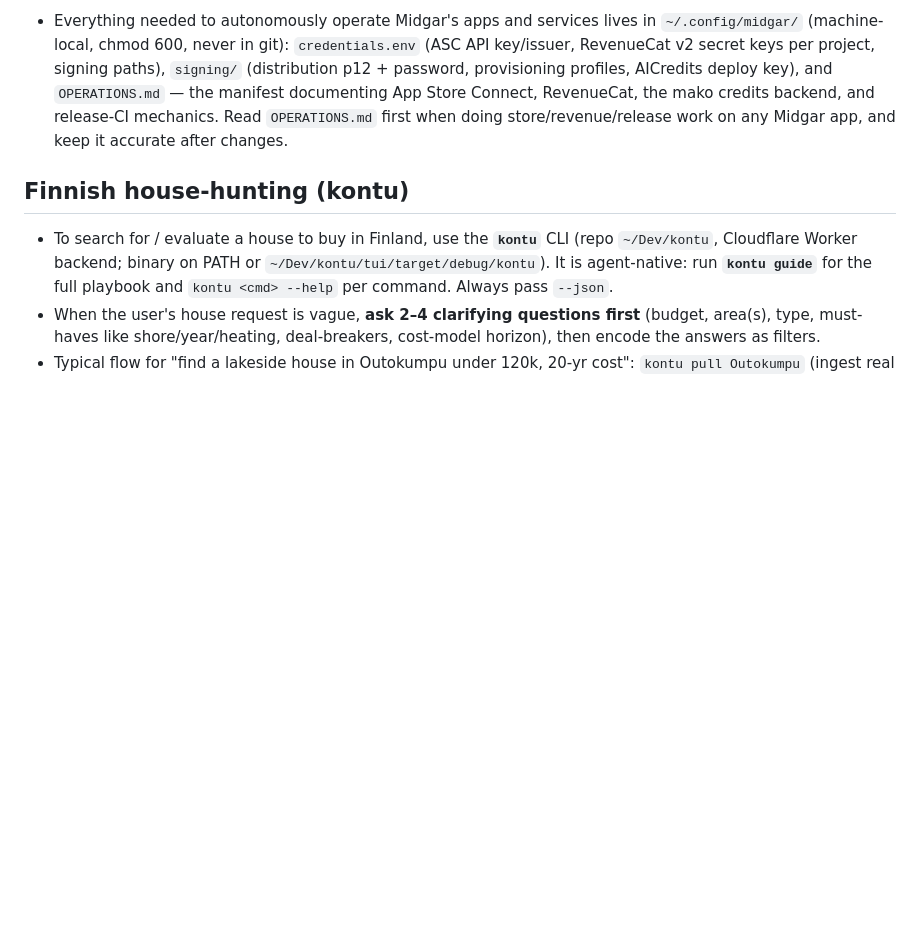
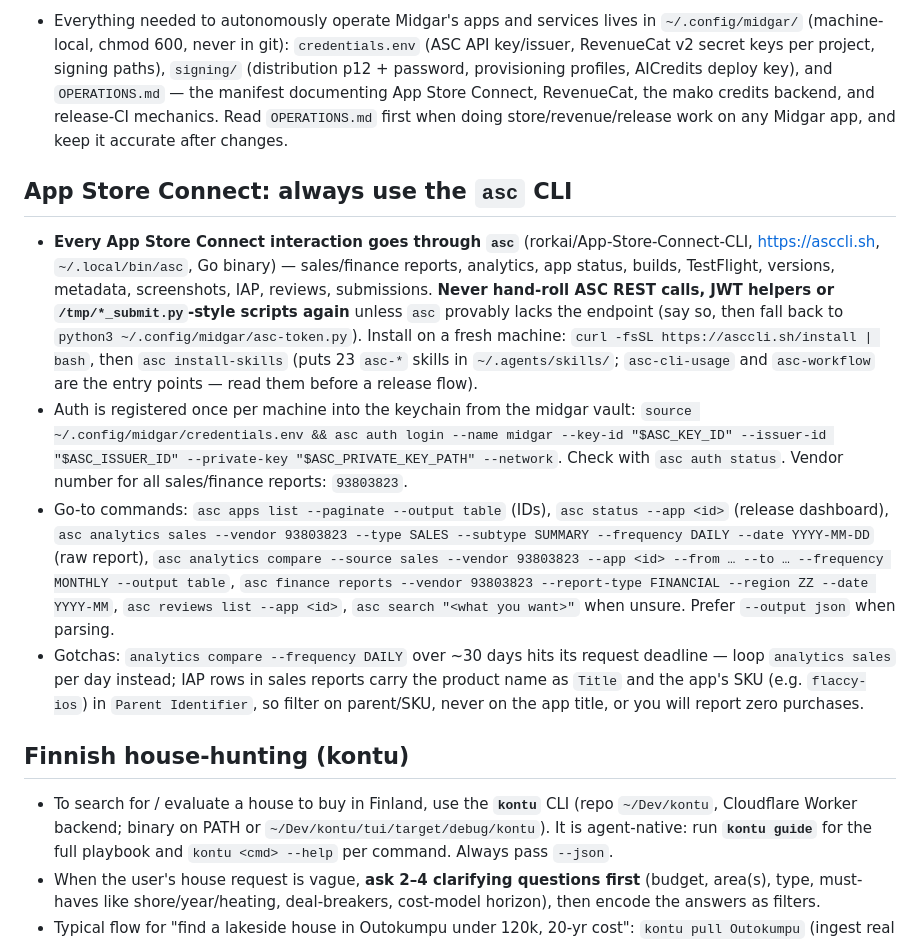
Before and after one commit to guitaripod/claudeconfig, a Markdown page: CLAUDE.md, the part around the change. Rendered like a GitHub page; blank space fills up the shorter version.

Commit message:
Route every App Store Connect task through the asc CLI

```diff
--- a/CLAUDE.md
+++ b/CLAUDE.md
@@ -64,6 +64,13 @@ Quirks for building/deploying/inspecting iOS apps from this Arch box (no Xcode,
 
 - Everything needed to autonomously operate Midgar's apps and services lives in `~/.config/midgar/` (machine-local, chmod 600, never in git): `credentials.env` (ASC API key/issuer, RevenueCat v2 secret keys per project, signing paths), `signing/` (distribution p12 + password, provisioning profiles, AICredits deploy key), and `OPERATIONS.md` — the manifest documenting App Store Connect, RevenueCat, the mako credits backend, and release-CI mechanics. Read `OPERATIONS.md` first when doing store/revenue/release work on any Midgar app, and keep it accurate after changes.
 
+## App Store Connect: always use the `asc` CLI
+
+- **Every App Store Connect interaction goes through `asc`** (rorkai/App-Store-Connect-CLI, https://asccli.sh, `~/.local/bin/asc`, Go binary) — sales/finance reports, analytics, app status, builds, TestFlight, versions, metadata, screenshots, IAP, reviews, submissions. **Never hand-roll ASC REST calls, JWT helpers or `/tmp/*_submit.py`-style scripts again** unless `asc` provably lacks the endpoint (say so, then fall back to `python3 ~/.config/midgar/asc-token.py`). Install on a fresh machine: `curl -fsSL https://asccli.sh/install | bash`, then `asc install-skills` (puts 23 `asc-*` skills in `~/.agents/skills/`; `asc-cli-usage` and `asc-workflow` are the entry points — read them before a release flow).
+- Auth is registered once per machine into the keychain from the midgar vault: `source ~/.config/midgar/credentials.env && asc auth login --name midgar --key-id "$ASC_KEY_ID" --issuer-id "$ASC_ISSUER_ID" --private-key "$ASC_PRIVATE_KEY_PATH" --network`. Check with `asc auth status`. Vendor number for all sales/finance reports: `93803823`.
+- Go-to commands: `asc apps list --paginate --output table` (IDs), `asc status --app <id>` (release dashboard), `asc analytics sales --vendor 93803823 --type SALES --subtype SUMMARY --frequency DAILY --date YYYY-MM-DD` (raw report), `asc analytics compare --source sales --vendor 93803823 --app <id> --from … --to … --frequency MONTHLY --output table`, `asc finance reports --vendor 93803823 --report-type FINANCIAL --region ZZ --date YYYY-MM`, `asc reviews list --app <id>`, `asc search "<what you want>"` when unsure. Prefer `--output json` when parsing.
+- Gotchas: `analytics compare --frequency DAILY` over ~30 days hits its request deadline — loop `analytics sales` per day instead; IAP rows in sales reports carry the product name as `Title` and the app's SKU (e.g. `flaccy-ios`) in `Parent Identifier`, so filter on parent/SKU, never on the app title, or you will report zero purchases.
+
 ## Finnish house-hunting (kontu)
 
 - To search for / evaluate a house to buy in Finland, use the **`kontu`** CLI (repo `~/Dev/kontu`, Cloudflare Worker backend; binary on PATH or `~/Dev/kontu/tui/target/debug/kontu`). It is agent-native: run **`kontu guide`** for the full playbook and `kontu <cmd> --help` per command. Always pass `--json`.
```
